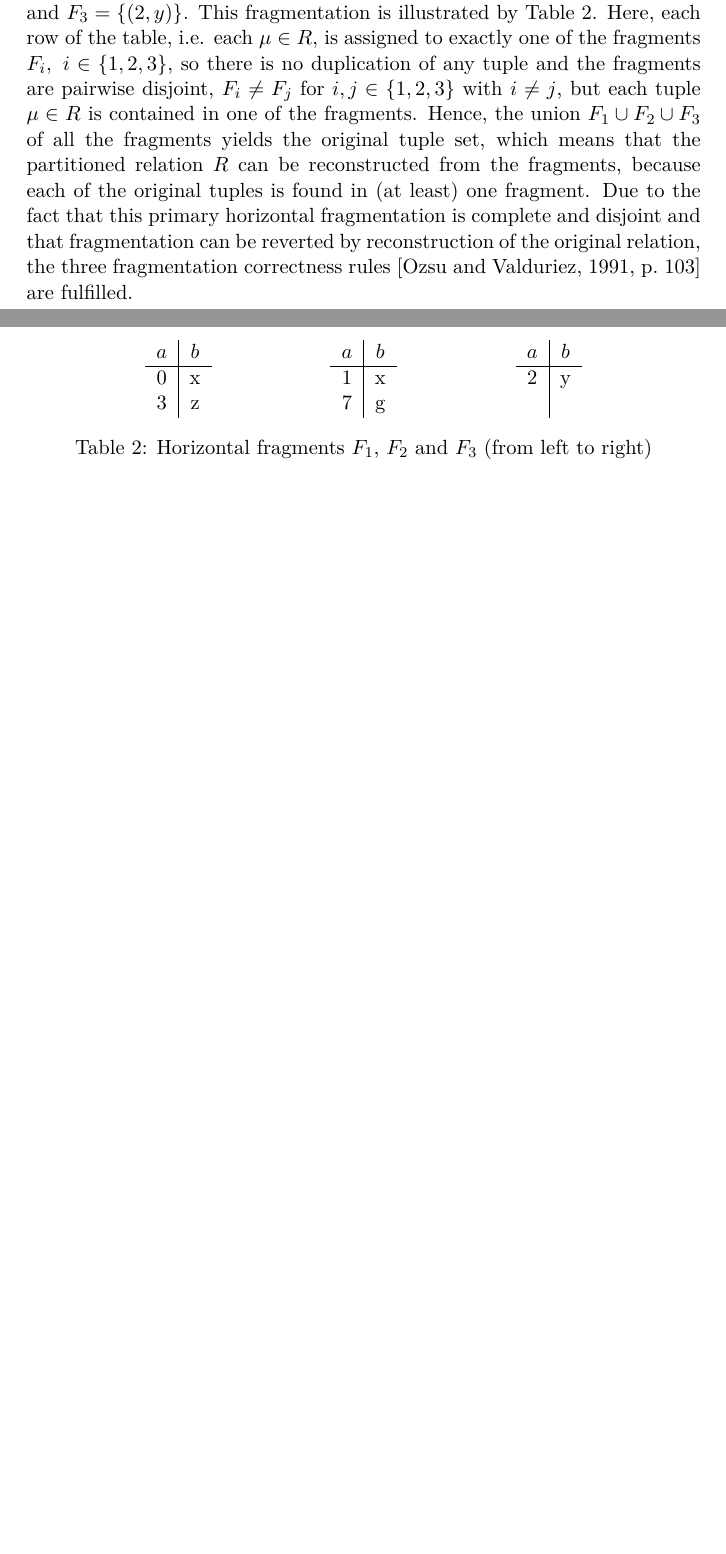
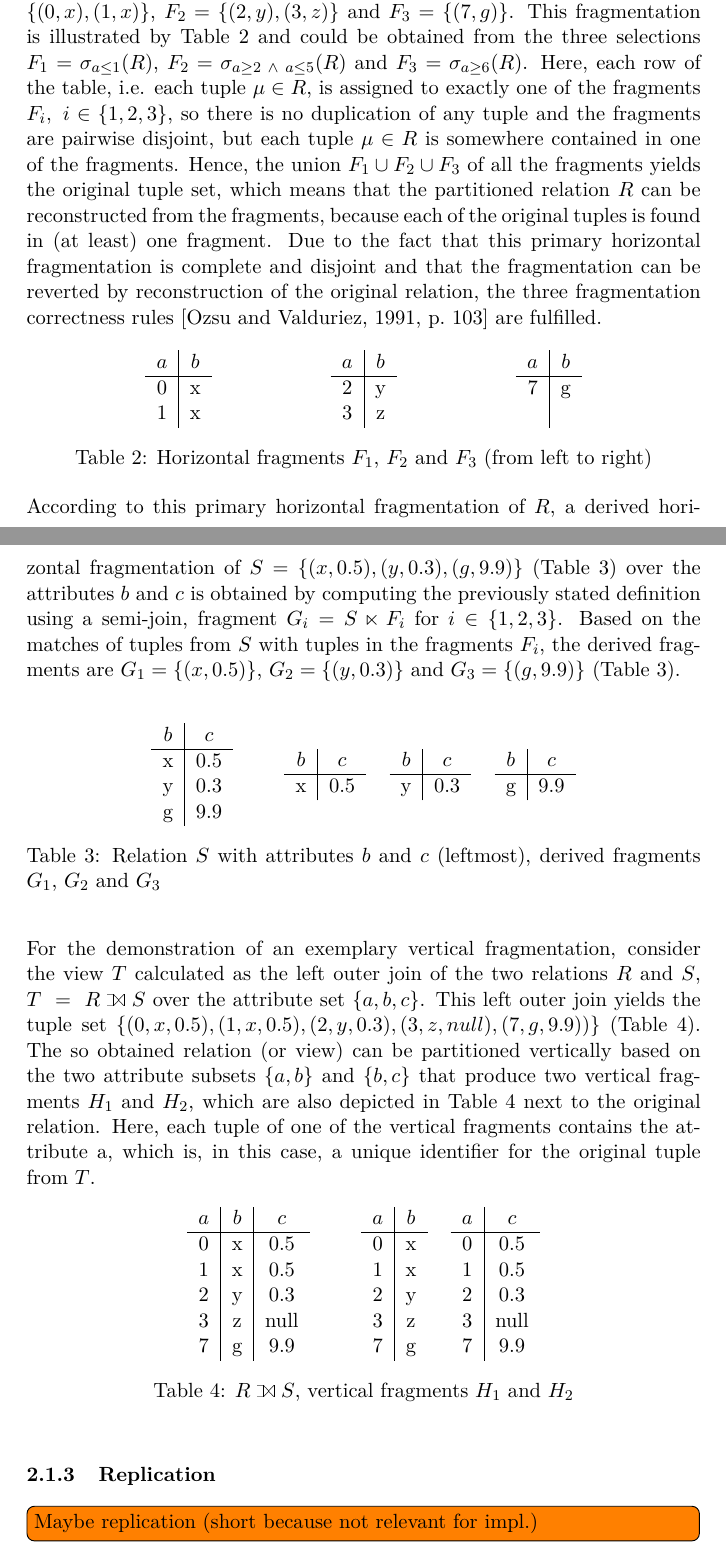
Before and after one commit to jero77/BA, a LaTeX document (jsba_main.tex, which reads jsba_theo.tex): two parts of pages 8 and 9 of 12 before the commit and two parts of pages 9 and 10 of 14 after it, joined at a grey line, cut at the place of the change, the shorter picture padded with empty space. Compiled offline with pdfLaTeX.

Commit message:
work commit
commit work, finished subsubsection fragmentation?!

```diff
--- a/jsba_main.tex
+++ b/jsba_main.tex
@@ -22,6 +22,9 @@
 \usepackage{amsthm}
 \theoremstyle{definition}
 \newtheorem{exmp}{Example}[section]     % for examples
+    % joins, etc.
+\usepackage{amssymb}
+\usepackage{ifsym}
 
     % todo
 \usepackage{todonotes}
--- a/jsba_theo.tex
+++ b/jsba_theo.tex
@@ -64,34 +81,127 @@ as shown in Table~\ref{tab:r}, where for the sake of simplicity fragment $F_i$ i
-A possible horizontal fragmentation is $F_1=\{(0,x), (3,z)\}$, $F_2=\{(1,x), (7,g)\}$ and $F_3=\{(2,y)\}$. This fragmentation is illustrated
-by Table~\ref{tab:r_frag}. Here, each row of the table, i.e. each $\mu \in R$, is assigned to exactly one of the fragments $F_i,~i\in\{1,2,3\}$,
-so there is no duplication of any tuple and the fragments are pairwise disjoint, $F_i \neq F_j$ for $i,j \in \{1,2,3\}$ with $i \neq j$,
-but each tuple $\mu \in R$ is contained in one of the fragments. Hence, the union $F_1 \cup F_2 \cup F_3$ of all the fragments yields the original tuple set,
-which means that the partitioned relation $R$ can be reconstructed from the fragments, because each of the original tuples is found in (at least) one
-fragment. Due to the fact that this primary horizontal fragmentation is complete and disjoint and that fragmentation can be reverted by reconstruction of the
-original relation, the three fragmentation correctness rules \cite[p.~103]{Ozsu1991} are fulfilled.
+Consider having three fragments $F_1$, $F_2$ and $F_3$ of the relation $R$ which contains the tuples $\{(0,x), (1,x), (2,y), (3,z), (7,g)\}$ over the
+attributes $a$ and $b$, as shown in Table~\ref{tab:r}.
+A possible horizontal fragmentation is $F_1=\{(0,x), (1,x)\}$, $F_2=\{(2,y), (3,z)\}$ and $F_3=\{(7,g)\}$.
+This fragmentation is illustrated by Table~\ref{tab:r_frag} and could be obtained from the three selections $F_1=\sigma_{a \leq 1}(R)$,
+$F_2=\sigma_{a \geq 2~\land~a \leq 5}(R)$ and $F_3=\sigma_{a \geq 6}(R)$. Here, each row of the table, i.e. each tuple $\mu \in R$, is assigned to exactly one
+of the fragments $F_i,~i\in\{1,2,3\}$, so there is no duplication of any tuple and the fragments are pairwise disjoint, but each tuple $\mu \in R$ is somewhere
+contained in one of the fragments.
+Hence, the union $F_1 \cup F_2 \cup F_3$ of all the fragments yields the original tuple set, which means that the partitioned relation $R$ can be reconstructed
+from the fragments, because each of the original tuples is found in (at least) one fragment. Due to the fact that this primary horizontal fragmentation is
+complete and disjoint and that the fragmentation can be reverted by reconstruction of the original relation, the three fragmentation correctness rules
+\cite[p.~103]{Ozsu1991} are fulfilled.
+
 \begin{table}[h]
     \hspace*{\fill}
     \begin{tabular}{c|c}
         $a$ & $b$\\
         \hline
         0 & x \\
+        1 & x
+    \end{tabular}
+    \hfill
+    \begin{tabular}{c|c}
+        $a$ & $b$\\
+        \hline
+        2 & y \\
         3 & z
     \end{tabular}
     \hfill
     \begin{tabular}{c|c}
         $a$ & $b$\\
         \hline
-        1 & x \\
-        7 & g
-    \end{tabular}
-    \hfill
-    \begin{tabular}{c|c}
-        $a$ & $b$\\
-        \hline
-        2 & y \\
+        7 & g \\
          &
     \end{tabular}
     \hspace*{\fill}
     \caption{Horizontal fragments $F_1$, $F_2$ and $F_3$ (from left to right)}
     \label{tab:r_frag}
 \end{table}
+
+According to this primary horizontal fragmentation of $R$, a derived horizontal fragmentation of $S=\{(x, 0.5), (y, 0.3), (g, 9.9)\}$ (Table~\ref{tab:s}) over
+the attributes $b$ and $c$ is obtained by computing the previously stated definition using a semi-join, fragment $G_i = S \ltimes F_i$ for $i\in\{1,2,3\}$.
+Based on the matches of tuples from $S$ with tuples in the fragments $F_i$, the derived fragments are $G_1=\{(x,0.5)\}$, $G_2=\{(y, 0.3)\}$ and
+$G_3=\{(g, 9.9)\}$ (Table~\ref{tab:s}).
+
+
+\begin{table}[h]
+    \hspace*{\fill}
+    \begin{center}
+    \begin{tabular}{c|c}
+        $b$ & $c$\\
+        \hline
+        x & 0.5 \\
+        y & 0.3 \\
+        g & 9.9
+    \end{tabular}
+    \hspace{20pt}
+    \begin{tabular}{c|c}
+        $b$ & $c$\\
+        \hline
+        x & 0.5
+    \end{tabular}
+    \hspace{5pt}
+    \begin{tabular}{c|c}
+        $b$ & $c$\\
+        \hline
+        y & 0.3
+    \end{tabular}
+    \hspace{5pt}
+    \begin{tabular}{c|c}
+        $b$ & $c$\\
+        \hline
+        g & 9.9
+    \end{tabular}
+    \caption{Relation $S$ with attributes $b$ and $c$ (leftmost), derived fragments $G_1$, $G_2$ and $G_3$}
+    \label{tab:s}
+    \end{center}
+\end{table}
+
+For the demonstration of an exemplary vertical fragmentation, consider the view $T$ calculated as the left outer join of the two relations $R$ and $S$,
+$T~=~R~{\tiny \textifsym{d|><|}}~S$ over the attribute set $\{a,b,c\}$.
+This left outer join yields the tuple set $\{(0,x,0.5), (1,x,0.5), (2,y,0.3), (3,z,null), (7,g,9.9))\}$ (Table~\ref{tab:join_vert_frag}). The so obtained
+relation (or view) can be partitioned vertically based on the two attribute subsets $\{a,b\}$ and $\{b,c\}$ that produce two vertical fragments $H_1$ and
+$H_2$, which are also depicted in Table~\ref{tab:join_vert_frag} next to the original relation. Here, each tuple of one of the vertical fragments contains the
+attribute a, which is, in this case, a unique identifier for the original tuple from $T$.
+
+\begin{table}[h]
+    \centering
+    \begin{tabular}{c|c|c}
+        $a$ & $b$ & $c$ \\
+        \hline
+        0 & x & 0.5 \\
+        1 & x & 0.5 \\
+        2 & y & 0.3 \\
+        3 & z & null \\
+        7 & g & 9.9 \\
+    \end{tabular}
+    \hspace{20pt}
+    \begin{tabular}{c|c}
+        $a$ & $b$ \\
+        \hline
+        0 & x \\
+        1 & x \\
+        2 & y \\
+        3 & z \\
+        7 & g \\
+    \end{tabular}
+    \hspace{5pt}
+    \begin{tabular}{c|c}
+        $a$ & $c$ \\
+        \hline
+        0 & 0.5 \\
+        1 & 0.5 \\
+        2 & 0.3 \\
+        3 & null \\
+        7 & 9.9 \\
+    \end{tabular}
+    \caption{$R~{\tiny \textifsym{d|><|}}~S$, vertical fragments $H_1$ and $H_2$}
+    \label{tab:join_vert_frag}
+\end{table}
+
 \end{exmp}
+
+
+
+\subsubsection{Replication}
+\label{sec:theo_ddb_repl}
+\todo[inline]{Maybe replication (short because not relevant for impl.)}
```
Also changed, not shown: jsba_theo.tex (65 more changed lines).
